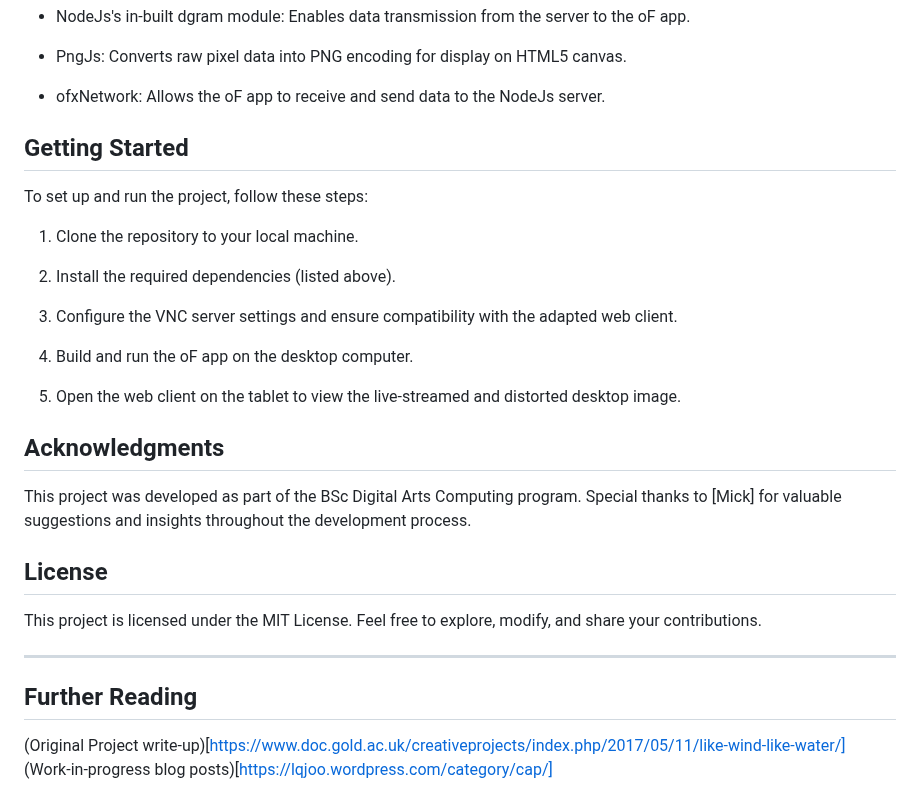
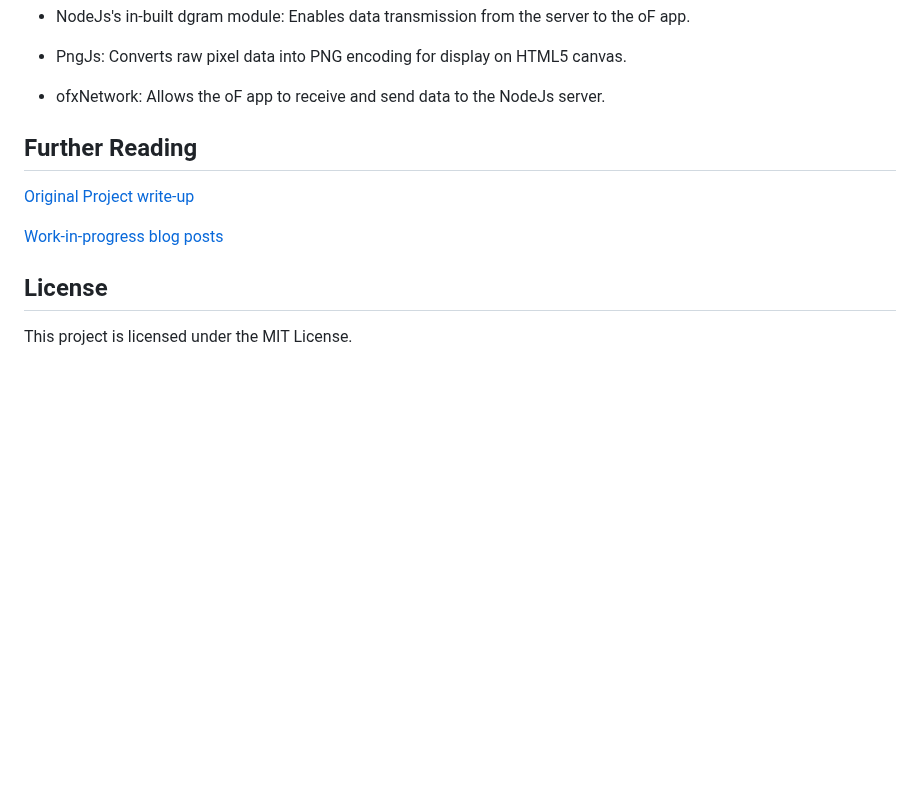
Before and after one commit to limqjoo/2017-creative-arts-project, a Markdown page: README.md, the part around one of its changes. Rendered like a GitHub page; blank space fills up the shorter version.

```diff
--- a/README.md
+++ b/README.md
@@ -49,28 +51,13 @@ The project relies on the following dependencies:
 
 * ofxNetwork: Allows the oF app to receive and send data to the NodeJs server.
 
-## Getting Started
-To set up and run the project, follow these steps:
-
-1. Clone the repository to your local machine.
-
-2. Install the required dependencies (listed above).
-
-3. Configure the VNC server settings and ensure compatibility with the adapted web client.
-
-4. Build and run the oF app on the desktop computer.
-
-5. Open the web client on the tablet to view the live-streamed and distorted desktop image.
-
-## Acknowledgments
-This project was developed as part of the BSc Digital Arts Computing program. Special thanks to [Mick] for valuable suggestions and insights throughout the development process.
-
-## License
-This project is licensed under the MIT License. Feel free to explore, modify, and share your contributions.
-
-------
 
 ## Further Reading
 
-(Original Project write-up)[https://www.doc.gold.ac.uk/creativeprojects/index.php/2017/05/11/like-wind-like-water/]
-(Work-in-progress blog posts)[https://lqjoo.wordpress.com/category/cap/]
+[Original Project write-up](https://www.doc.gold.ac.uk/creativeprojects/index.php/2017/05/11/like-wind-like-water/)
+
+[Work-in-progress blog posts](https://lqjoo.wordpress.com/category/cap/)
+
+
+## License
+This project is licensed under the MIT License.
```
Also changed, not shown: other parts of README.md (+2 -0 lines).
